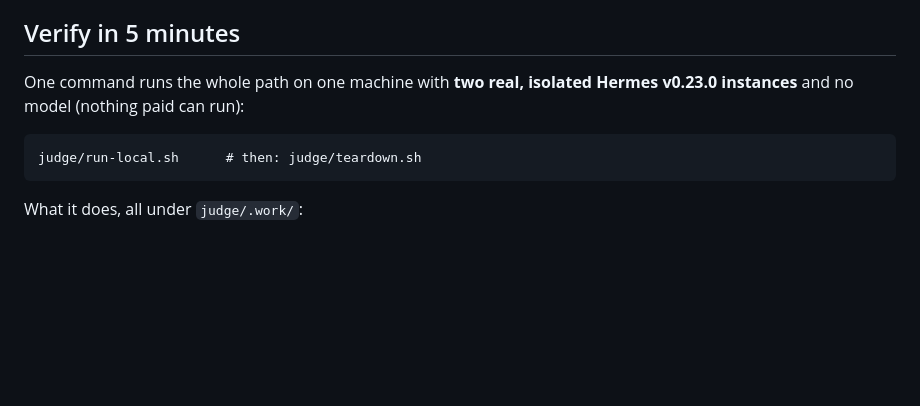
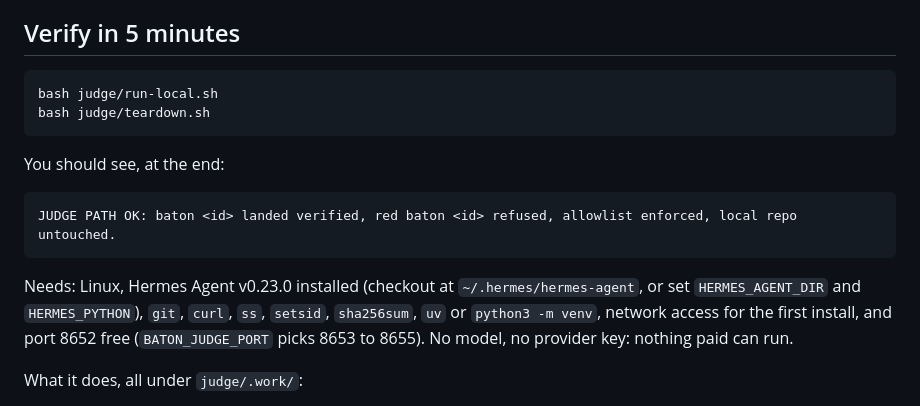
Before and after one commit to 4n0nn43x/hermes-baton, a Markdown page: README.md, the part around one of its changes. Rendered like a GitHub page; blank space fills up the shorter version.

````diff
--- a/README.md
+++ b/README.md
@@ -74,12 +80,21 @@ deterministic) or from an agent session.
 
 ## Verify in 5 minutes
 
-One command runs the whole path on one machine with **two real, isolated Hermes v0.23.0 instances**
-and no model (nothing paid can run):
+```
+bash judge/run-local.sh
+bash judge/teardown.sh
+```
+
+You should see, at the end:
 
 ```
-judge/run-local.sh      # then: judge/teardown.sh
+JUDGE PATH OK: baton <id> landed verified, red baton <id> refused, allowlist enforced, local repo untouched.
 ```
+
+Needs: Linux, Hermes Agent v0.23.0 installed (checkout at `~/.hermes/hermes-agent`, or set
+`HERMES_AGENT_DIR` and `HERMES_PYTHON`), `git`, `curl`, `ss`, `setsid`, `sha256sum`, `uv` or
+`python3 -m venv`, network access for the first install, and port 8652 free (`BATON_JUDGE_PORT`
+picks 8653 to 8655). No model, no provider key: nothing paid can run.
 
 What it does, all under `judge/.work/`:
 
````
Also changed, not shown: other parts of README.md (+81 -32 lines), docs/banner.png (added), docs/screens/01-pass.png (added), docs/screens/02-remote-check.png (added), docs/screens/03-land.png (added), 3 other files.
